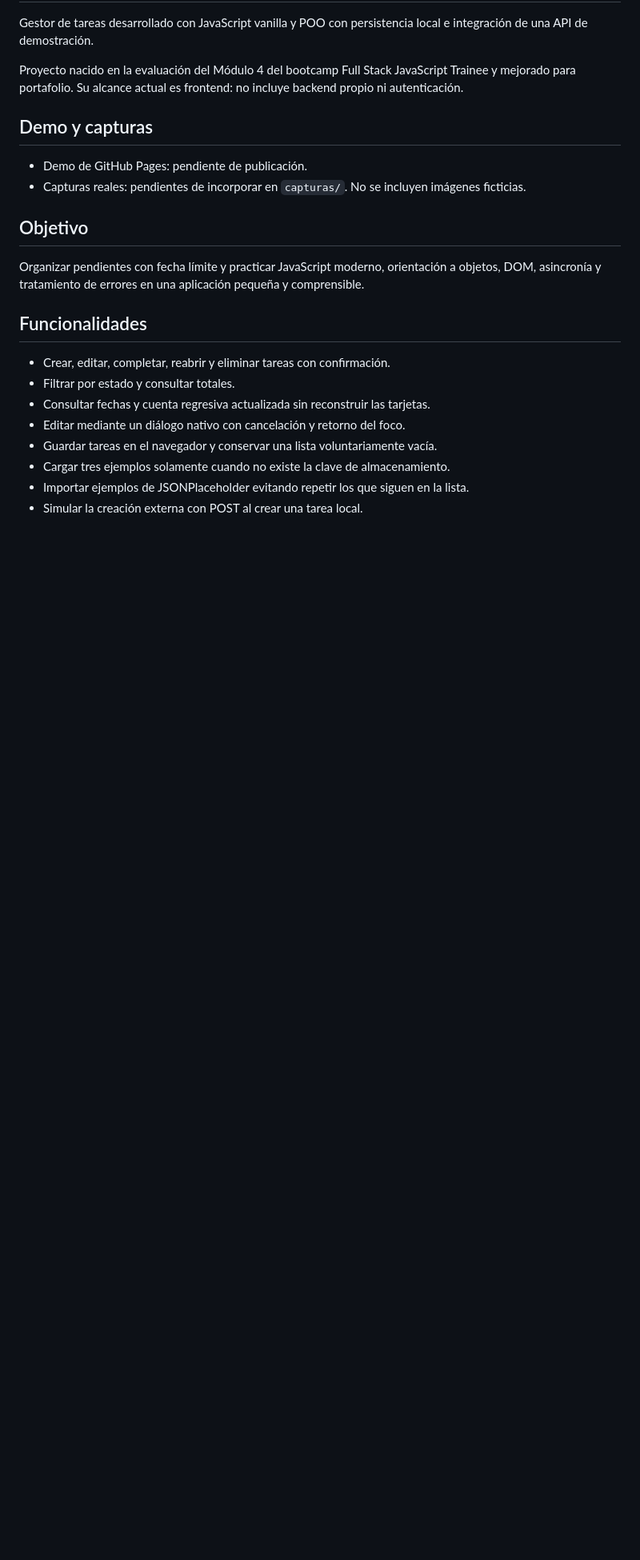
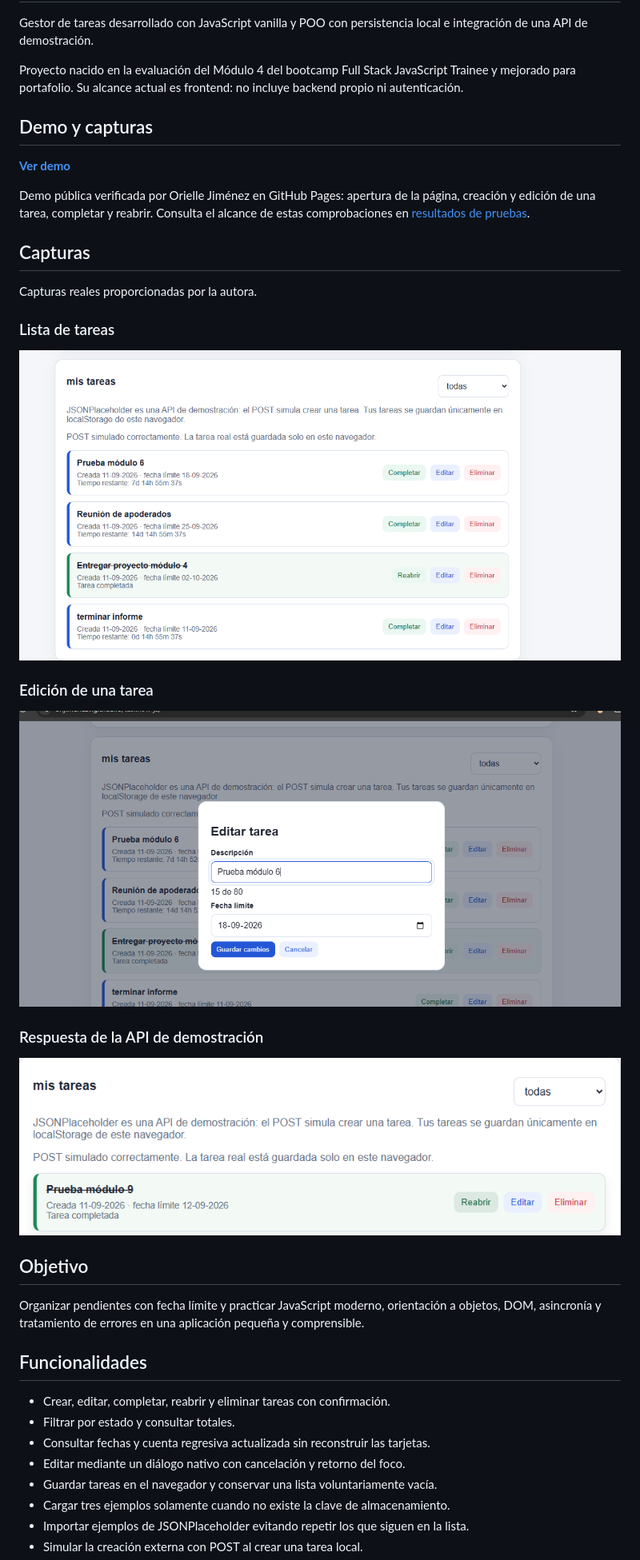
Before and after one commit to orijimenezv/taskflow-js, a Markdown page: README.md, the part around the change. Shown: that part at 80% size. GitHub-like rendering; pictures changed too: capturas/api.png (added), capturas/edicion.png (added), capturas/inicio.png (added); blank space fills up the shorter version.

Commit message:
Agrega demo y capturas de TaskFlow (#2)
* docs: enlaza demo publica verificada de TaskFlow

* docs: registra comprobaciones de la autora en GitHub Pages

* docs: incorpora capturas reales de TaskFlow

```diff
--- a/README.md
+++ b/README.md
@@ -6,8 +6,25 @@ Proyecto nacido en la evaluación del Módulo 4 del bootcamp Full Stack JavaScri
 
 ## Demo y capturas
 
-- Demo de GitHub Pages: pendiente de publicación.
-- Capturas reales: pendientes de incorporar en `capturas/`. No se incluyen imágenes ficticias.
+**[Ver demo](https://orijimenezv.github.io/taskflow-js/)**
+
+Demo pública verificada por Orielle Jiménez en GitHub Pages: apertura de la página, creación y edición de una tarea, completar y reabrir. Consulta el alcance de estas comprobaciones en [resultados de pruebas](tests/RESULTADOS.md).
+
+## Capturas
+
+Capturas reales proporcionadas por la autora.
+
+### Lista de tareas
+
+![Lista de tareas pendientes y completadas](capturas/inicio.png)
+
+### Edición de una tarea
+
+![Diálogo de edición con descripción y fecha límite](capturas/edicion.png)
+
+### Respuesta de la API de demostración
+
+![Mensaje de POST simulado correctamente y almacenamiento local](capturas/api.png)
 
 ## Objetivo
 
```
Also changed, not shown: 1 other file.
